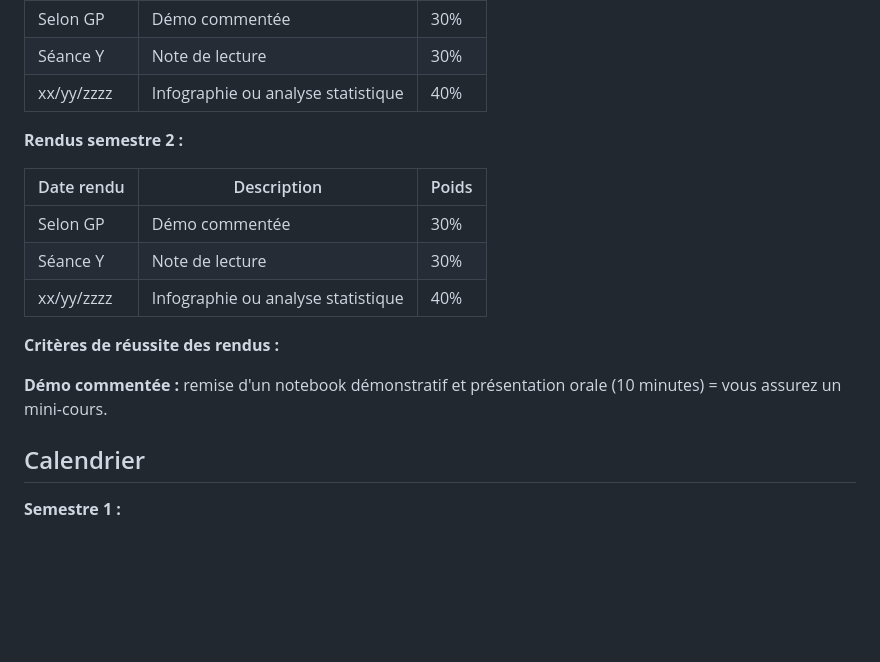
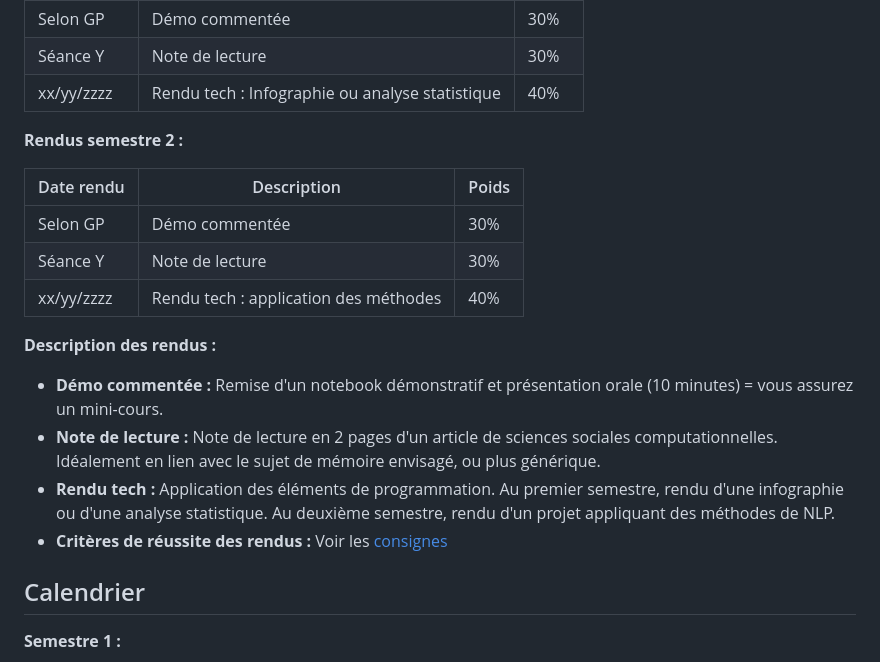
Before and after one commit to leomignot/methodes-computationnelles, a Markdown page: README.md, the part around the change. Drawn GitHub-style; blank space fills up the shorter version.

Commit message:
typologie rendus

```diff
--- a/README.md
+++ b/README.md
@@ -109,7 +109,7 @@ Semestre 2
 |------------|-----------------------------------------------------|-------|
 | Selon GP   | Démo commentée                                      | 30%   |
 | Séance Y   | Note de lecture                                     | 30%   |
-| xx/yy/zzzz | Infographie ou analyse statistique                  | 40%   |
+| xx/yy/zzzz | Rendu tech : Infographie ou analyse statistique     | 40%   |
 
 **Rendus semestre 2 :**
 
@@ -117,12 +117,15 @@ Semestre 2
 |------------|-----------------------------------------------------|-------|
 | Selon GP   | Démo commentée                                      | 30%   |
 | Séance Y   | Note de lecture                                     | 30%   |
-| xx/yy/zzzz | Infographie ou analyse statistique                  | 40%   |
+| xx/yy/zzzz | Rendu tech : application des méthodes               | 40%   |
 
-**Critères de réussite des rendus :**
-<!-- TODO: Établir consignes rendu -->
+**Description des rendus :**
+- **Démo commentée  :** Remise d'un notebook démonstratif et présentation orale (10 minutes) = vous assurez un mini-cours.
+- **Note de lecture :** Note de lecture en 2 pages d'un article de sciences sociales computationnelles. Idéalement en lien avec le sujet de mémoire envisagé, ou plus générique.
+- **Rendu tech :** Application des éléments de programmation. Au premier semestre, rendu d'une infographie ou d'une analyse statistique. Au deuxième semestre, rendu d'un projet appliquant des méthodes de NLP.
+- **Critères de réussite des rendus :** Voir les [consignes](https://github.com/leomignot/methodes-computationnelles/tree/main/rendus)
 
-**Démo commentée  :** remise d'un notebook démonstratif et présentation orale (10 minutes) = vous assurez un mini-cours.
+<!-- TODO: Établir suite consignes rendu -->
 
 ## Calendrier
 
```
